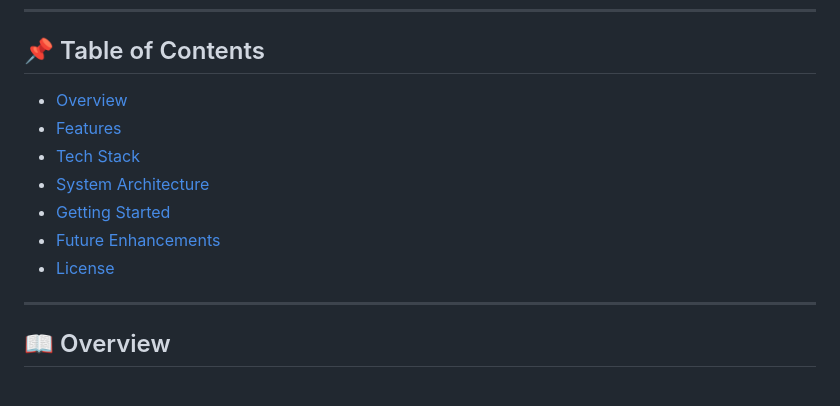
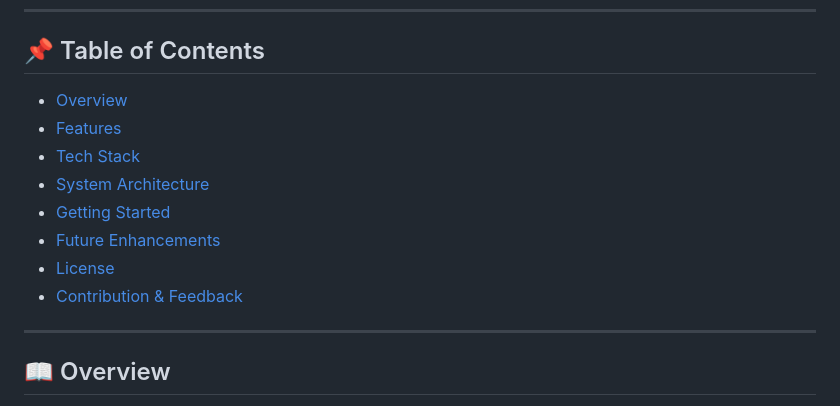
Before and after one commit to Shakshi-das/Voting-system-website-based-on-face-recognition, a Markdown page: README.md, the part around the change. GitHub-like rendering.

```diff
--- a/README.md
+++ b/README.md
@@ -7,13 +7,14 @@ A secure, web-based smart voting system that uses real-time **facial recognition
 
 ## 📌 Table of Contents
 
-- [Overview](#Overview)
-- [Features](#Features)
-- [Tech Stack](#Tech-Stack)
-- [System Architecture](#System-Architecture)
-- [Getting Started](#Getting-Started)
-- [Future Enhancements](#Future-Enhancements)
-- [License](#License)
+- [Overview](#-overview)
+- [Features](#-features)
+- [Tech Stack](#-tech-stack)
+- [System Architecture](#-system-architecture)
+- [Getting Started](#-getting-started)
+- [Future Enhancements](#-future-enhancements)
+- [License](#-license)
+- [Contribution & Feedback](#-contribution--feedback)
 
 ---
 
```
